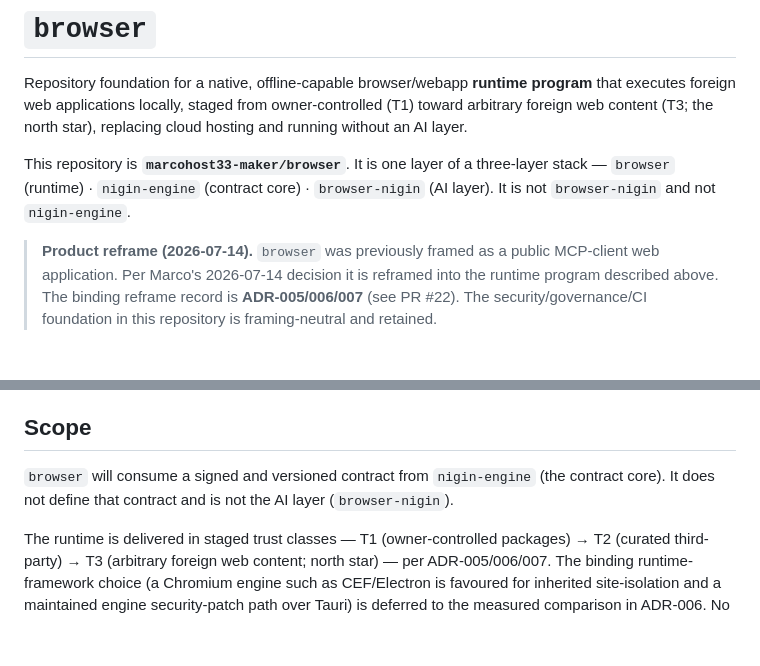
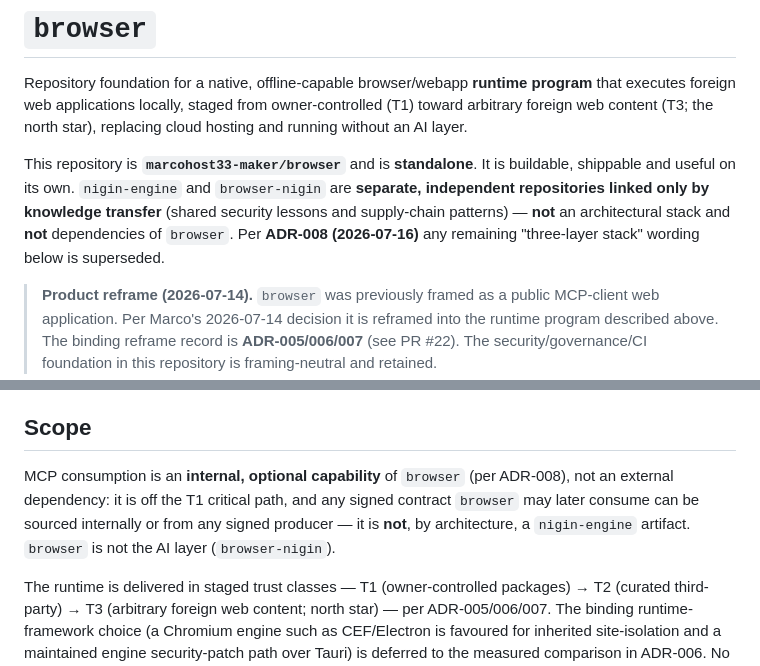
Before and after one commit to marcohost33-maker/browser, a Markdown page: README.md, 2 parts joined by grey strips. Drawn GitHub-style; blank space fills up the shorter version.

```diff
--- a/README.md
+++ b/README.md
@@ -5,9 +5,12 @@ program** that executes foreign web applications locally, staged from
 owner-controlled (T1) toward arbitrary foreign web content (T3; the north star),
 replacing cloud hosting and running without an AI layer.
 
-This repository is **`marcohost33-maker/browser`**. It is one layer of a
-three-layer stack — `browser` (runtime) · `nigin-engine` (contract core) ·
-`browser-nigin` (AI layer). It is not `browser-nigin` and not `nigin-engine`.
+This repository is **`marcohost33-maker/browser`** and is **standalone**. It is
+buildable, shippable and useful on its own. `nigin-engine` and `browser-nigin` are
+**separate, independent repositories linked only by knowledge transfer** (shared
+security lessons and supply-chain patterns) — **not** an architectural stack and
+**not** dependencies of `browser`. Per **ADR-008 (2026-07-16)** any remaining
+"three-layer stack" wording below is superseded.
 
 > **Product reframe (2026-07-14).** `browser` was previously framed as a public
 > MCP-client web application. Per Marco's 2026-07-14 decision it is reframed into
@@ -33,9 +36,11 @@ for the precise evidence state.
 
 ## Scope
 
-`browser` will consume a signed and versioned contract from `nigin-engine` (the
-contract core). It does not define that contract and is not the AI layer
-(`browser-nigin`).
+MCP consumption is an **internal, optional capability** of `browser` (per ADR-008),
+not an external dependency: it is off the T1 critical path, and any signed contract
+`browser` may later consume can be sourced internally or from any signed producer —
+it is **not**, by architecture, a `nigin-engine` artifact. `browser` is not the AI
+layer (`browser-nigin`).
 
 The runtime is delivered in staged trust classes — T1 (owner-controlled packages)
 → T2 (curated third-party) → T3 (arbitrary foreign web content; north star) — per
```
Also changed, not shown: docs/CHARTER.md (+9 -5 lines), docs/adr/ADR-008-standalone-repository-and-mcp-capability.md (added, +89 -0 lines).
